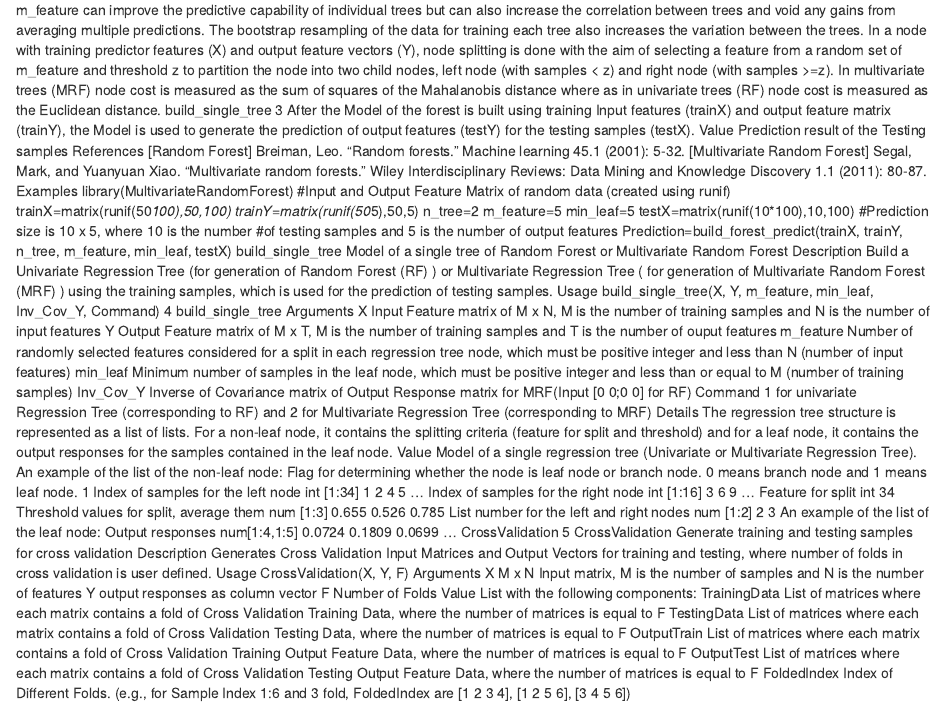
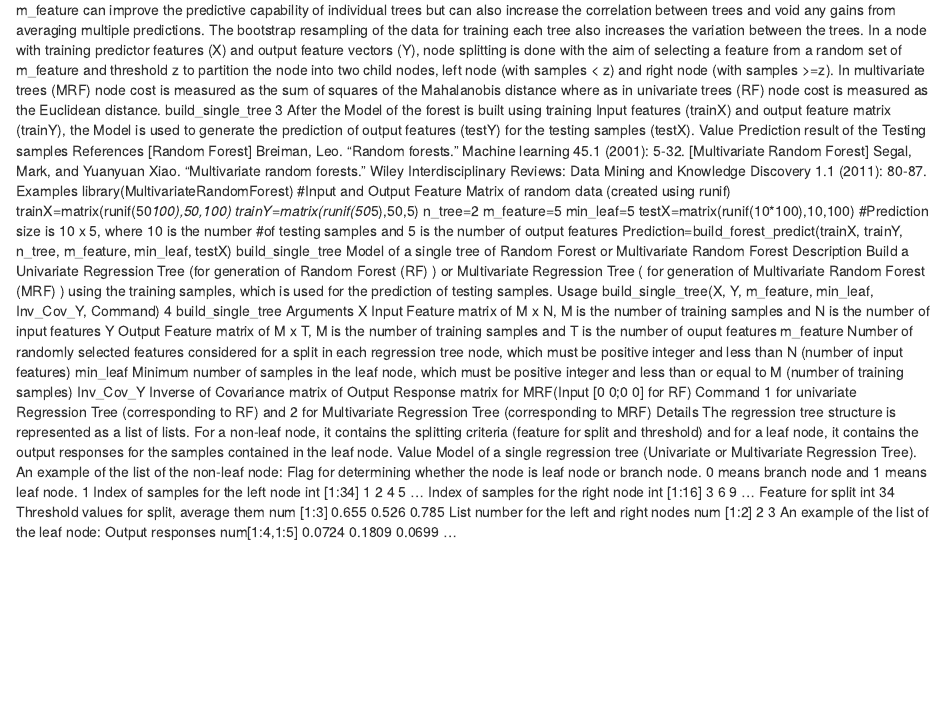
Before and after one commit to ForestryAnalytics/RF_packages, an R Markdown document (MultivariateRF/Ref_01.Rmd): the page in a window 1100 px wide, from 460 px down. Rendered offline with R 4.5, knitr and Pandoc, with nearby package versions.

Commit message:
Update Ref_01.Rmd

```diff
--- a/MultivariateRF/Ref_01.Rmd
+++ b/MultivariateRF/Ref_01.Rmd
@@ -133,26 +133,3 @@ num [1:2] 2 3
 An example of the list of the leaf node:
 Output responses
 num[1:4,1:5] 0.0724 0.1809 0.0699 ...
-CrossValidation 5
-CrossValidation Generate training and testing samples for cross validation
-Description
-Generates Cross Validation Input Matrices and Output Vectors for training and testing, where number
-of folds in cross validation is user defined.
-Usage
-CrossValidation(X, Y, F)
-Arguments
-X M x N Input matrix, M is the number of samples and N is the number of features
-Y output responses as column vector
-F Number of Folds
-Value
-List with the following components:
-TrainingData List of matrices where each matrix contains a fold of Cross Validation Training
-Data, where the number of matrices is equal to F
-TestingData List of matrices where each matrix contains a fold of Cross Validation Testing
-Data, where the number of matrices is equal to F
-OutputTrain List of matrices where each matrix contains a fold of Cross Validation Training
-Output Feature Data, where the number of matrices is equal to F
-OutputTest List of matrices where each matrix contains a fold of Cross Validation Testing
-Output Feature Data, where the number of matrices is equal to F
-FoldedIndex Index of Different Folds. (e.g., for Sample Index 1:6 and 3 fold, FoldedIndex
-are [1 2 3 4], [1 2 5 6], [3 4 5 6])
```
